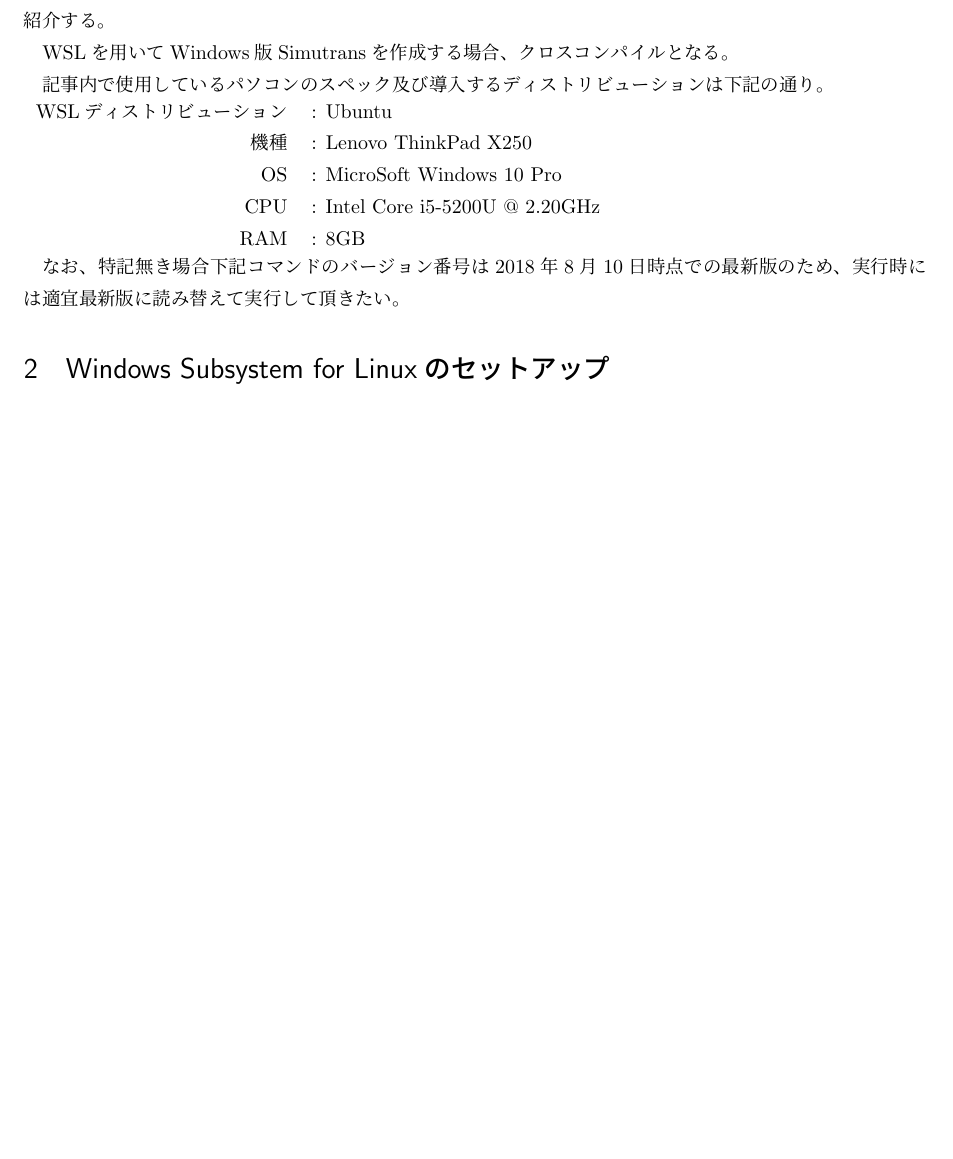
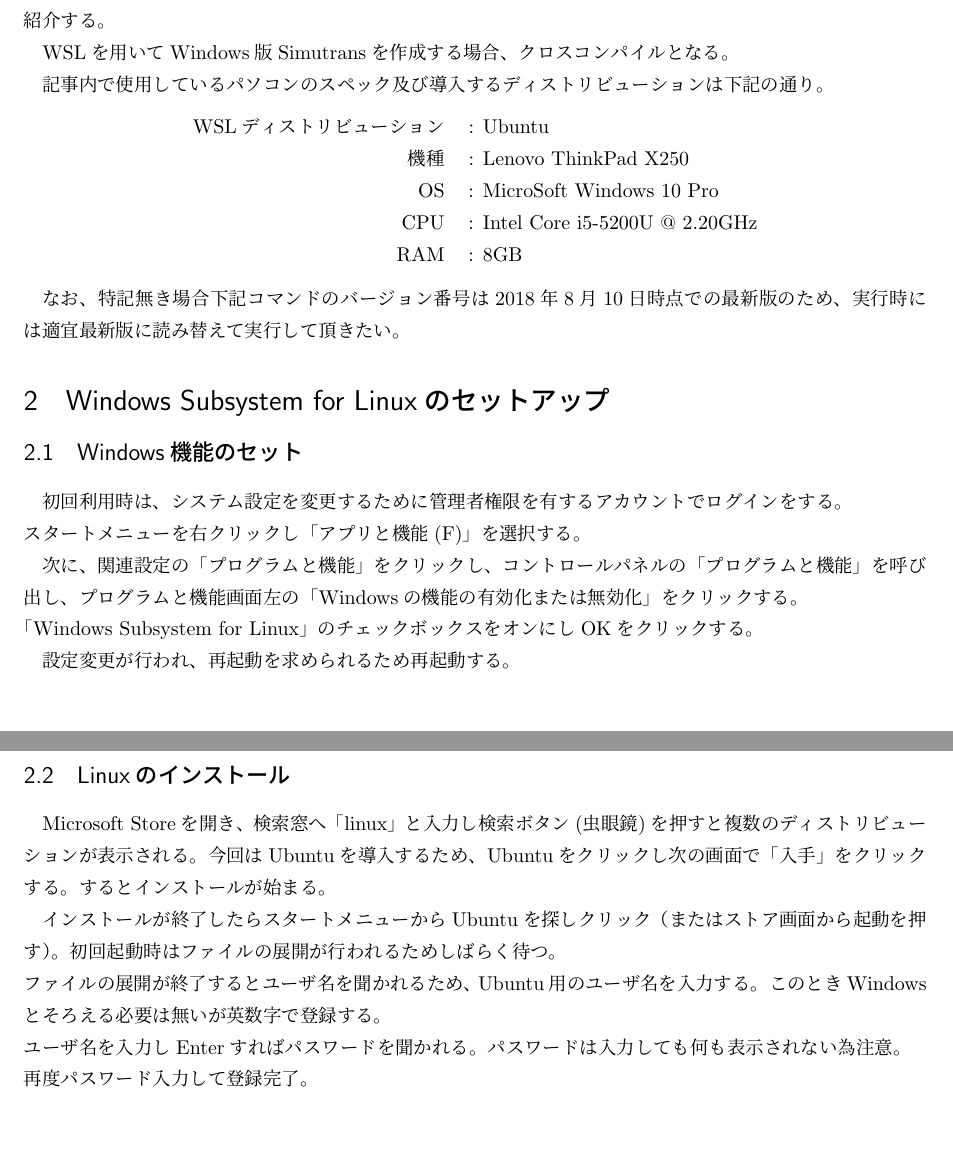
Before and after one commit to rensuke/SIMUonWSL, a LaTeX document (simu_on_wslv3.tex): part of the page before the commit and two parts of pages 1 and 2 of 2 after it, the two joined at a grey line, cut so that both start at the same text, the shorter picture padded with empty space. Compiled offline with upLaTeX and dvipdfmx.

Commit message:
2章途中（パスワード設定まで）

```diff
--- a/simu_on_wslv3.tex
+++ b/simu_on_wslv3.tex
@@ -15,6 +15,7 @@
 		詳細はMicrosoft公式や各種情報サイトを参考にして頂いて、当文書ではWSLの準備からコンパイルまでを紹介する。\par
 		WSLを用いてWindows版Simutransを作成する場合、クロスコンパイルとなる。\par
 		記事内で使用しているパソコンのスペック及び導入するディストリビューションは下記の通り。\par\noindent
+		\begin{center}
 			\begin{tabular}{rl}
 				WSLディストリビューション & : Ubuntu \\
 				機種 & : Lenovo ThinkPad X250 \\
@@ -22,8 +23,23 @@
 				CPU & : Intel Core i5-5200U @ 2.20GHz \\
 				RAM & : 8GB \\
 			\end{tabular}
+		\end{center}
 	\par
 		なお、特記無き場合下記コマンドのバージョン番号は2018年8月10日時点での最新版のため、実行時には適宜最新版に読み替えて実行して頂きたい。\par
 	\section{Windows Subsystem for Linuxのセットアップ}
+		\subsection{Windows機能のセット}
+			初回利用時は、システム設定を変更するために管理者権限を有するアカウントでログインをする。\par\noindent
+			スタートメニューを右クリックし「アプリと機能(F)」を選択する。\par
+			次に、関連設定の「プログラムと機能」をクリックし、コントロールパネルの「プログラムと機能」を呼び出し、プログラムと機能画面左の「Windowsの機能の有効化または無効化」をクリックする。\par\noindent
+			「Windows Subsystem for Linux」のチェックボックスをオンにしOKをクリックする。\par
+			設定変更が行われ、再起動を求められるため再起動する。
+		\subsection{Linuxのインストール}
+			Microsoft Storeを開き、検索窓へ「linux」と入力し検索ボタン(虫眼鏡)を押すと複数のディストリビューションが表示される。
+			今回はUbuntuを導入するため、Ubuntuをクリックし次の画面で「入手」をクリックする。するとインストールが始まる。\par
+			インストールが終了したらスタートメニューからUbuntuを探しクリック（またはストア画面から起動を押す）。
+			初回起動時はファイルの展開が行われるためしばらく待つ。\par\noindent
+			ファイルの展開が終了するとユーザ名を聞かれるため、Ubuntu用のユーザ名を入力する。このときWindowsとそろえる必要は無いが英数字で登録する。\par\noindent
+			ユーザ名を入力しEnterすればパスワードを聞かれる。パスワードは入力しても何も表示されない為注意。\par\noindent
+			再度パスワード入力して登録完了。\par
 
 \end{document}
```
Also changed, not shown: simu_on_wslv3.pdf, 4 other files.
